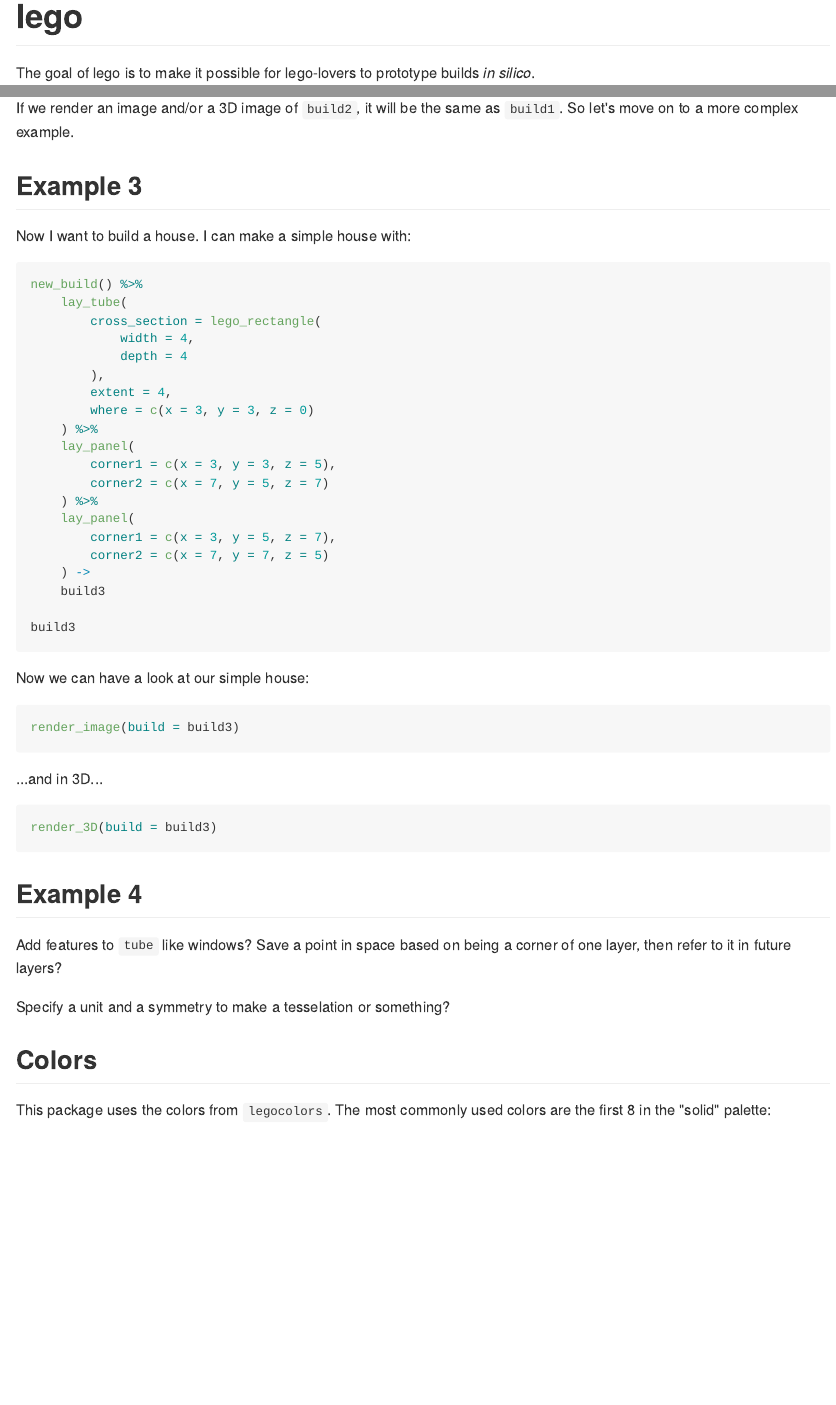
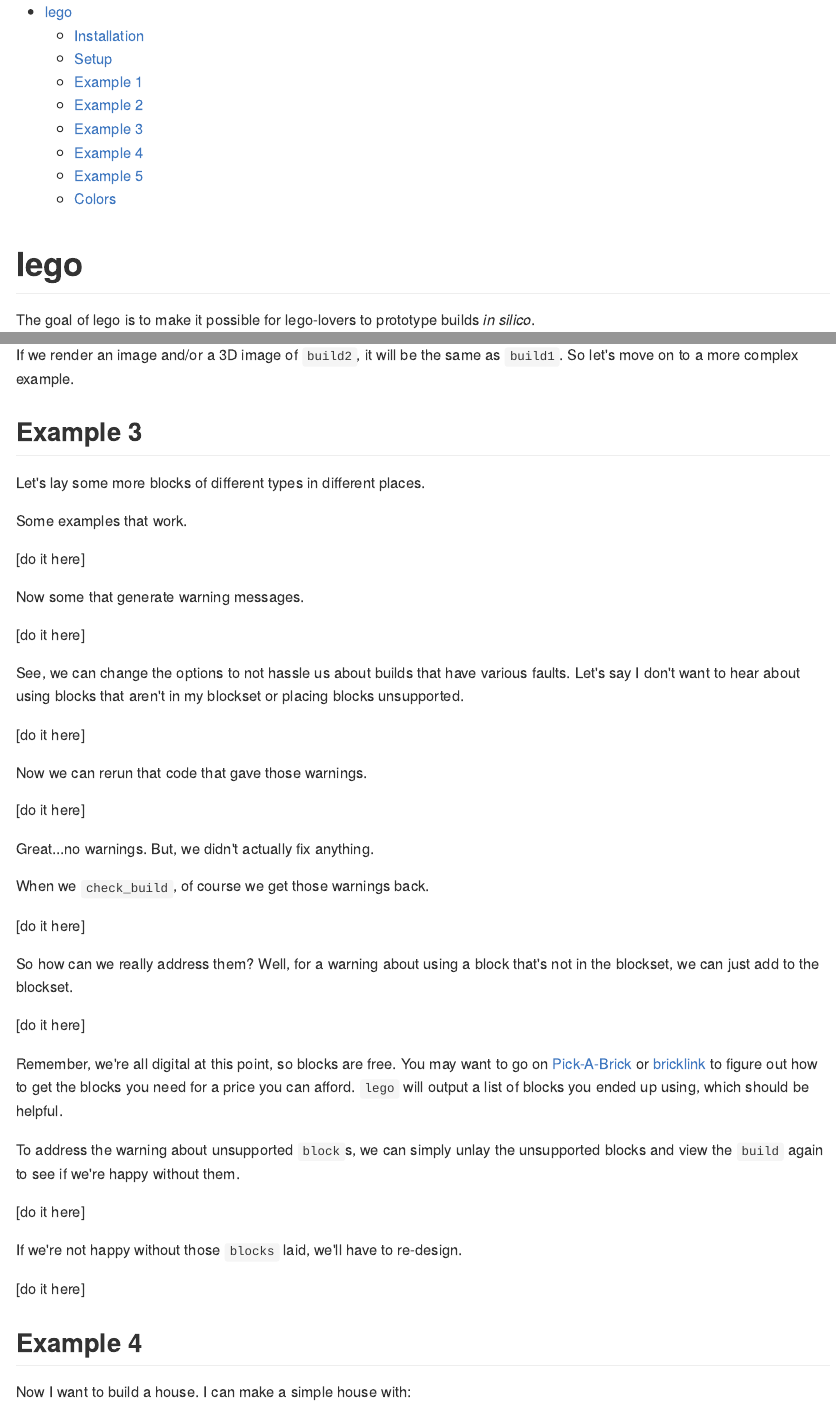
Before and after one commit to rcorty/lego, an R Markdown document (README.Rmd): the page in a window 1100 px wide, from its top, and a second part further down, joined at a grey line. The pictures show the output file README.md that the author committed with the source, drawn offline in the style of GitHub.

Commit message:
added to readme

````diff
--- a/README.Rmd
+++ b/README.Rmd
@@ -1,8 +1,11 @@
 ---
 output:
-    github_document
+    github_document:
+        toc: true
+        toc_depth: 2
 editor_options:
-  chunk_output_type: console
+    chunk_output_type:
+        console
 ---
 
 <!-- README.md is generated from README.Rmd. Please edit that file -->
@@ -119,6 +122,52 @@ So let's move on to a more complex example.
 
 ## Example 3
 
+Let's lay some more blocks of different types in different places.
+
+Some examples that work.
+
+[do it here]
+
+Now some that generate warning messages.
+
+[do it here]
+
+See, we can change the options to not hassle us about builds that have various faults.
+Let's say I don't want to hear about using blocks that aren't in my blockset or placing blocks unsupported.
+
+[do it here]
+
+Now we can rerun that code that gave those warnings.
+
+[do it here]
+
+Great...no warnings.
+But, we didn't actually fix anything.
+
+When we `check_build`, of course we get those warnings back.
+
+[do it here]
+
+So how can we really address them?
+Well, for a warning about using a block that's not in the blockset, we can just add to the blockset.
+
+[do it here]
+
+Remember, we're all digital at this point, so blocks are free.
+You may want to go on [Pick-A-Brick](https://shop.lego.com/en-US/Pick-a-Brick) or [bricklink](https://www.bricklink.com/v2/main.page) to figure out how to get the blocks you need for a price you can afford.
+`lego` will output a list of blocks you ended up using, which should be helpful.
+
+To address the warning about unsupported `block`s, we can simply unlay the unsupported blocks and view the `build` again to see if we're happy without them.
+
+[do it here]
+
+If we're not happy without those `blocks` laid, we'll have to re-design.
+
+[do it here]
+
+
+## Example 4
+
 Now I want to build a house.
 I can make a simple house with:
 
@@ -158,7 +207,7 @@ render_3D(build = build3)
 ```
 
 
-## Example 4
+## Example 5
 
 Add features to `tube` like windows?
 Save a point in space based on being a corner of one layer, then refer to it in future layers?
````
Also changed, not shown: README.md.
